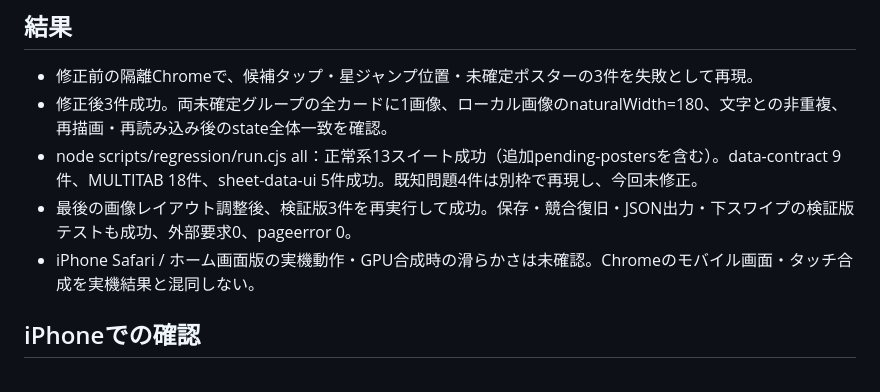
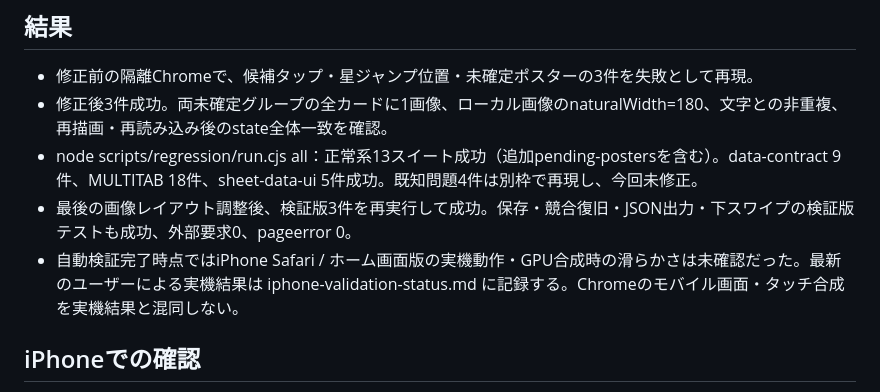
Before and after one commit to gjbkic/movie-ratings, a Markdown page: docs/test-ui-posters-20261015.md, the part around the change. GitHub-like rendering.

```diff
--- a/docs/test-ui-posters-20261015.md
+++ b/docs/test-ui-posters-20261015.md
@@ -20,7 +20,7 @@ preview-posters.js は fixture ID の未確定カードに /fictional-poster.svg
 - 修正後3件成功。両未確定グループの全カードに1画像、ローカル画像のnaturalWidth=180、文字との非重複、再描画・再読み込み後のstate全体一致を確認。
 - node scripts/regression/run.cjs all：正常系13スイート成功（追加pending-postersを含む）。data-contract 9件、MULTITAB 18件、sheet-data-ui 5件成功。既知問題4件は別枠で再現し、今回未修正。
 - 最後の画像レイアウト調整後、検証版3件を再実行して成功。保存・競合復旧・JSON出力・下スワイプの検証版テストも成功、外部要求0、pageerror 0。
-- iPhone Safari / ホーム画面版の実機動作・GPU合成時の滑らかさは未確認。Chromeのモバイル画面・タッチ合成を実機結果と混同しない。
+- 自動検証完了時点ではiPhone Safari / ホーム画面版の実機動作・GPU合成時の滑らかさは未確認だった。最新のユーザーによる実機結果は iphone-validation-status.md に記録する。Chromeのモバイル画面・タッチ合成を実機結果と混同しない。
 
 ## iPhoneでの確認
 
```
Also changed, not shown: docs/iphone-validation-status.md (+14 -1 lines).
